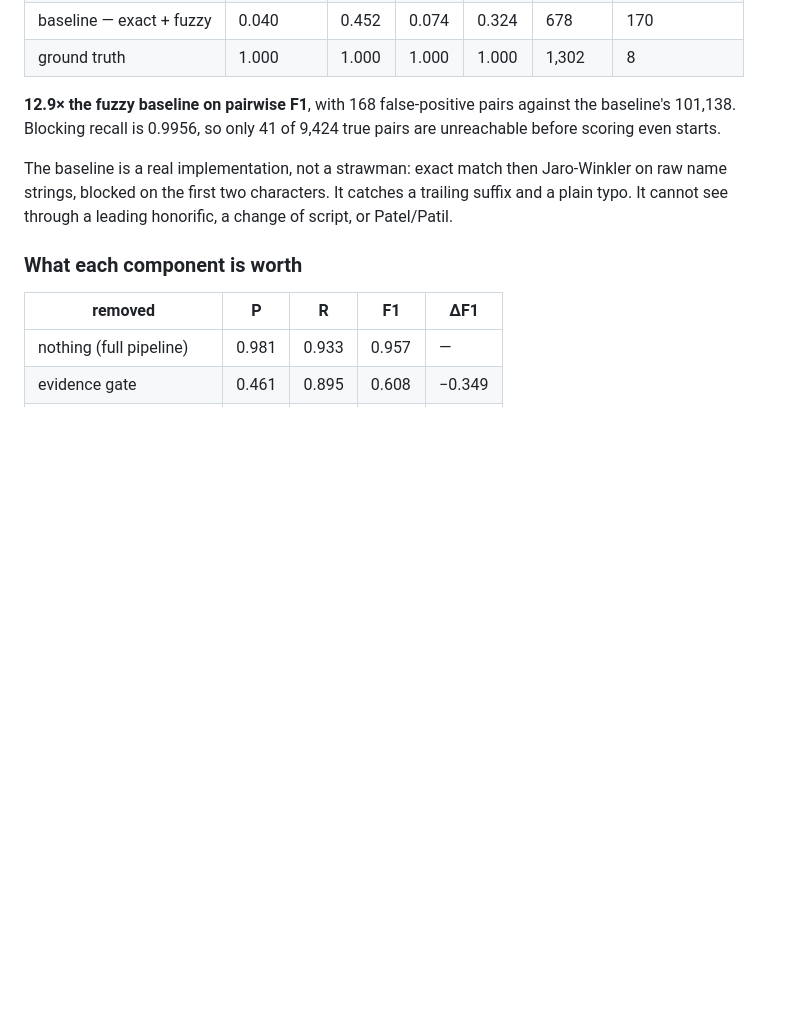
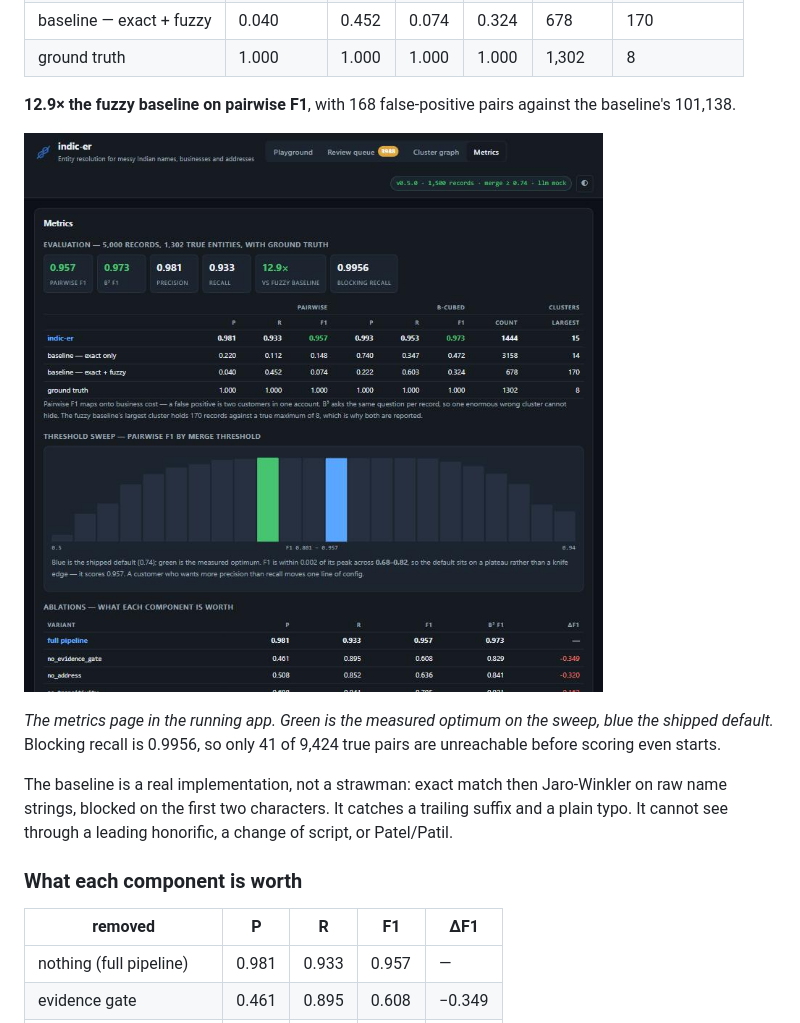
Before and after one commit to KaranNMakim/indic-er, a Markdown page: README.md, the part around the change. Rendered like a GitHub page; pictures changed too: docs/img/metrics.jpg (added); blank space fills up the shorter version.

```diff
--- a/README.md
+++ b/README.md
@@ -50,7 +50,13 @@ truth. Reproduce with `make eval`; full detail in
 | ground truth | 1.000 | 1.000 | 1.000 | 1.000 | 1,302 | 8 |
 
 **12.9× the fuzzy baseline on pairwise F1**, with 168 false-positive pairs
-against the baseline's 101,138. Blocking recall is 0.9956, so only 41 of 9,424
+against the baseline's 101,138.
+
+![The metrics page: headline figures, pipeline vs baseline, and the threshold
+sweep](docs/img/metrics.jpg)
+
+*The metrics page in the running app. Green is the measured optimum on the
+sweep, blue the shipped default.* Blocking recall is 0.9956, so only 41 of 9,424
 true pairs are unreachable before scoring even starts.
 
 The baseline is a real implementation, not a strawman: exact match then
```
Also changed, not shown: CHANGELOG.md (+21 -0 lines), docs/eval-report.md (+14 -14 lines), docs/linkedin-post.md (added, +110 -0 lines), 5 other files.
